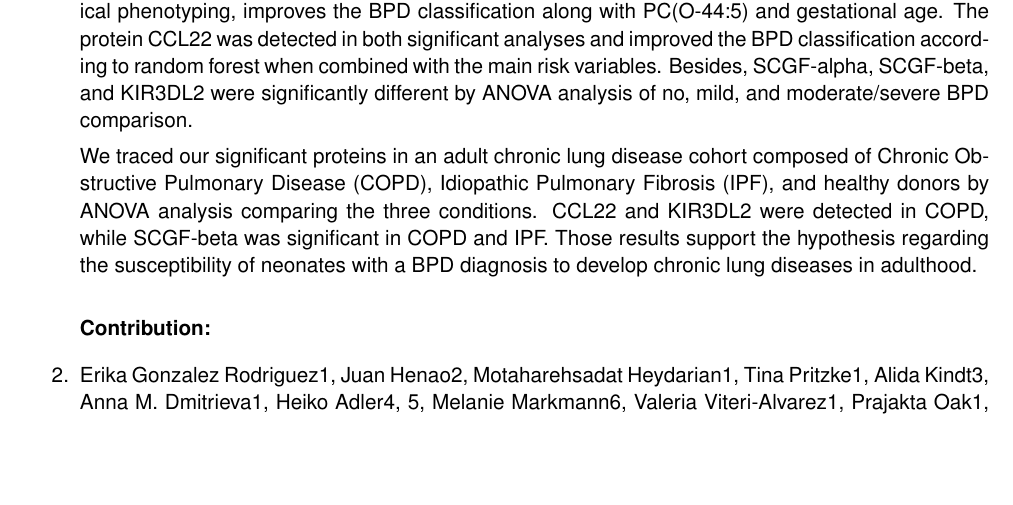
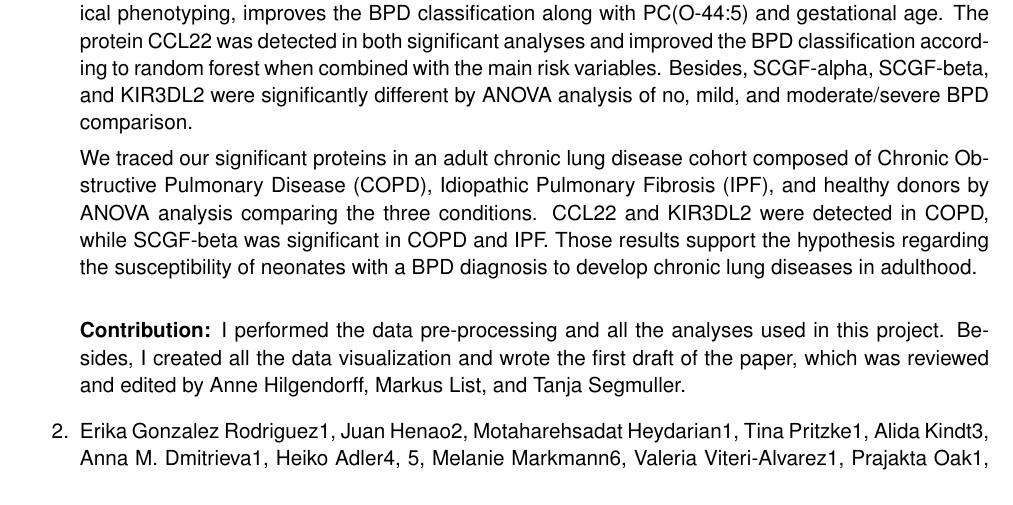
Before and after one commit to jdhenaos/phd_dissertation, a LaTeX thesis (Juans_Thesis/main.tex, which reads Juans_Thesis/chapters/results.tex): part of page 19 of 23, cut so that both start at the same text, the shorter picture padded with empty space. Compiled offline with pdfLaTeX; a LaTeX package or settings file that is missing is left out.

Commit message:
First result contribution

```diff
--- a/Juans_Thesis/chapters/results.tex
+++ b/Juans_Thesis/chapters/results.tex
@@ -15,7 +15,7 @@ The metabolite PC(O-36:5) was detected in both significant analyses and, combine
 
 We traced our significant proteins in an adult chronic lung disease cohort composed of Chronic Obstructive Pulmonary Disease (COPD), Idiopathic Pulmonary Fibrosis (IPF), and healthy donors by ANOVA analysis comparing the three conditions. CCL22 and KIR3DL2 were detected in COPD, while SCGF-beta was significant in COPD and IPF. Those results support the hypothesis regarding the susceptibility of neonates with a BPD diagnosis to develop chronic lung diseases in adulthood.\\
 
-	\textbf{Contribution:}
+	\textbf{Contribution:} I performed the data pre-processing and all the analyses used in this project. Besides, I created all the data visualization and wrote the first draft of the paper, which was reviewed and edited by Anne Hilgendorff, Markus List, and Tanja Segmuller.
 
 	\item Erika Gonzalez Rodriguez1, Juan Henao2, Motaharehsadat Heydarian1, Tina Pritzke1, Alida Kindt3, Anna M. Dmitrieva1, Heiko Adler4, 5, Melanie Markmann6, Valeria Viteri-Alvarez1, Prajakta Oak1, Markus Koschlig1, Xin Zhang1, Kai M. Foerster7, Andreas Flemmer7, Hamid Hossain6,8, Xavier Pastor2, Holger Kirsten9, Peter Ahnert9, Juergen Behr10, Tushar J. Desai11, Benjamin Schubert2, Anne Hilgendorff1,12. Hyperoxia-induced cell cycle arrest drives long-term impairment of lung development and DNA repair in neonates.
 
```
Also changed, not shown: Juans_Thesis/main.pdf, Juans_Thesis/main.tex (line endings or trailing spaces), 2 other files.
